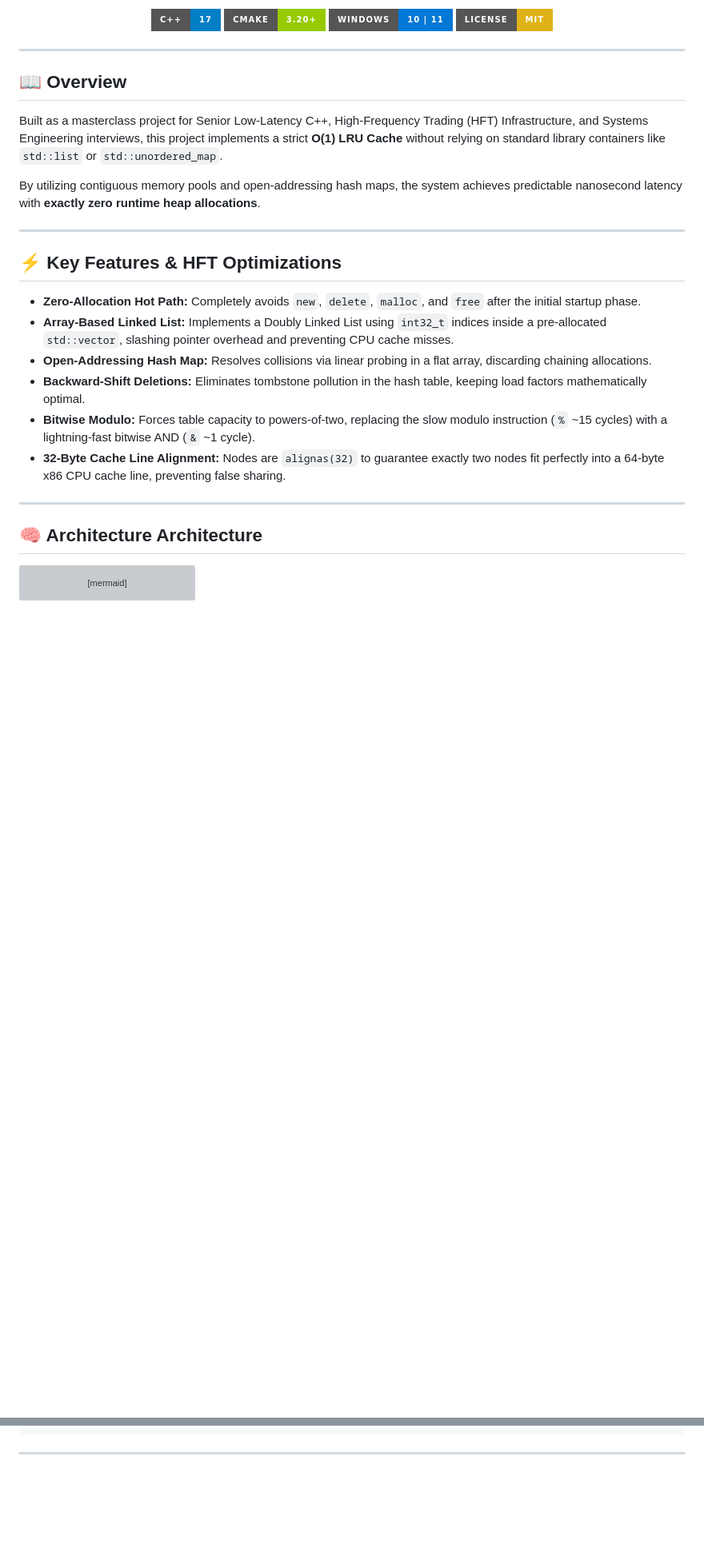
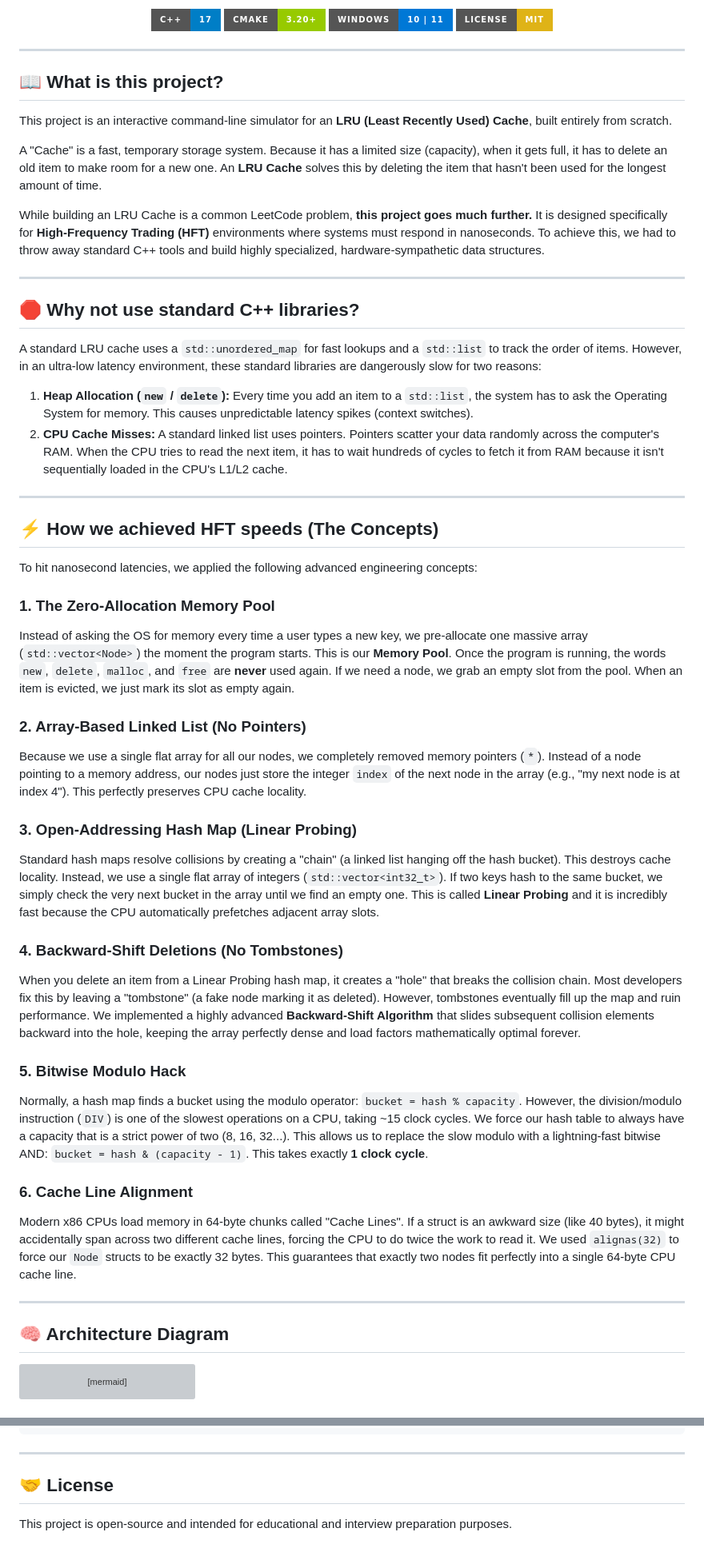
Before and after one commit to TY-SO-N/LRU_Cache, a Markdown page: README.md, 2 parts joined by grey strips. Shown at 80% size. Rendered like a GitHub page; badges without logos; blank space fills up the shorter version; grey boxes are pictures that could not be loaded.

Commit message:
docs: Rewrite README into comprehensive HFT tutorial format

````diff
--- a/README.md
+++ b/README.md
@@ -13,26 +13,54 @@
 
 ---
 
-## 📖 Overview
+## 📖 What is this project?
 
-Built as a masterclass project for Senior Low-Latency C++, High-Frequency Trading (HFT) Infrastructure, and Systems Engineering interviews, this project implements a strict **O(1) LRU Cache** without relying on standard library containers like `std::list` or `std::unordered_map`.
+This project is an interactive command-line simulator for an **LRU (Least Recently Used) Cache**, built entirely from scratch.
 
-By utilizing contiguous memory pools and open-addressing hash maps, the system achieves predictable nanosecond latency with **exactly zero runtime heap allocations**.
+A "Cache" is a fast, temporary storage system. Because it has a limited size (capacity), when it gets full, it has to delete an old item to make room for a new one. An **LRU Cache** solves this by deleting the item that hasn't been used for the longest amount of time.
+
+While building an LRU Cache is a common LeetCode problem, **this project goes much further.** It is designed specifically for **High-Frequency Trading (HFT)** environments where systems must respond in nanoseconds. To achieve this, we had to throw away standard C++ tools and build highly specialized, hardware-sympathetic data structures.
 
 ---
 
-## ⚡ Key Features & HFT Optimizations
+## 🛑 Why not use standard C++ libraries?
 
-* **Zero-Allocation Hot Path:** Completely avoids `new`, `delete`, `malloc`, and `free` after the initial startup phase.
-* **Array-Based Linked List:** Implements a Doubly Linked List using `int32_t` indices inside a pre-allocated `std::vector`, slashing pointer overhead and preventing CPU cache misses.
-* **Open-Addressing Hash Map:** Resolves collisions via linear probing in a flat array, discarding chaining allocations.
-* **Backward-Shift Deletions:** Eliminates tombstone pollution in the hash table, keeping load factors mathematically optimal.
-* **Bitwise Modulo:** Forces table capacity to powers-of-two, replacing the slow modulo instruction (`%` ~15 cycles) with a lightning-fast bitwise AND (`&` ~1 cycle).
-* **32-Byte Cache Line Alignment:** Nodes are `alignas(32)` to guarantee exactly two nodes fit perfectly into a 64-byte x86 CPU cache line, preventing false sharing.
+A standard LRU cache uses a `std::unordered_map` for fast lookups and a `std::list` to track the order of items. However, in an ultra-low latency environment, these standard libraries are dangerously slow for two reasons:
+
+1. **Heap Allocation (`new` / `delete`):** Every time you add an item to a `std::list`, the system has to ask the Operating System for memory. This causes unpredictable latency spikes (context switches).
+2. **CPU Cache Misses:** A standard linked list uses pointers. Pointers scatter your data randomly across the computer's RAM. When the CPU tries to read the next item, it has to wait hundreds of cycles to fetch it from RAM because it isn't sequentially loaded in the CPU's L1/L2 cache.
 
 ---
 
-## 🧠 Architecture Architecture
+## ⚡ How we achieved HFT speeds (The Concepts)
+
+To hit nanosecond latencies, we applied the following advanced engineering concepts:
+
+### 1. The Zero-Allocation Memory Pool
+Instead of asking the OS for memory every time a user types a new key, we pre-allocate one massive array (`std::vector<Node>`) the moment the program starts. This is our **Memory Pool**.
+Once the program is running, the words `new`, `delete`, `malloc`, and `free` are **never** used again. If we need a node, we grab an empty slot from the pool. When an item is evicted, we just mark its slot as empty again.
+
+### 2. Array-Based Linked List (No Pointers)
+Because we use a single flat array for all our nodes, we completely removed memory pointers (`*`). Instead of a node pointing to a memory address, our nodes just store the integer `index` of the next node in the array (e.g., "my next node is at index 4"). This perfectly preserves CPU cache locality.
+
+### 3. Open-Addressing Hash Map (Linear Probing)
+Standard hash maps resolve collisions by creating a "chain" (a linked list hanging off the hash bucket). This destroys cache locality.
+Instead, we use a single flat array of integers (`std::vector<int32_t>`). If two keys hash to the same bucket, we simply check the very next bucket in the array until we find an empty one. This is called **Linear Probing** and it is incredibly fast because the CPU automatically prefetches adjacent array slots.
+
+### 4. Backward-Shift Deletions (No Tombstones)
+When you delete an item from a Linear Probing hash map, it creates a "hole" that breaks the collision chain. Most developers fix this by leaving a "tombstone" (a fake node marking it as deleted). However, tombstones eventually fill up the map and ruin performance.
+We implemented a highly advanced **Backward-Shift Algorithm** that slides subsequent collision elements backward into the hole, keeping the array perfectly dense and load factors mathematically optimal forever.
+
+### 5. Bitwise Modulo Hack
+Normally, a hash map finds a bucket using the modulo operator: `bucket = hash % capacity`. However, the division/modulo instruction (`DIV`) is one of the slowest operations on a CPU, taking ~15 clock cycles.
+We force our hash table to always have a capacity that is a strict power of two (8, 16, 32...). This allows us to replace the slow modulo with a lightning-fast bitwise AND: `bucket = hash & (capacity - 1)`. This takes exactly **1 clock cycle**.
+
+### 6. Cache Line Alignment
+Modern x86 CPUs load memory in 64-byte chunks called "Cache Lines". If a struct is an awkward size (like 40 bytes), it might accidentally span across two different cache lines, forcing the CPU to do twice the work to read it. We used `alignas(32)` to force our `Node` structs to be exactly 32 bytes. This guarantees that exactly two nodes fit perfectly into a single 64-byte CPU cache line.
+
+---
+
+## 🧠 Architecture Diagram
 
 ```mermaid
 graph TD
@@ -183,3 +180,6 @@ Let's walk through how the Zero-Allocation engine manages memory using **integer
 ```
 
 ---
+
+## 🤝 License
+This project is open-source and intended for educational and interview preparation purposes.
````
Also changed, not shown: other parts of README.md (+37 -68 lines).
